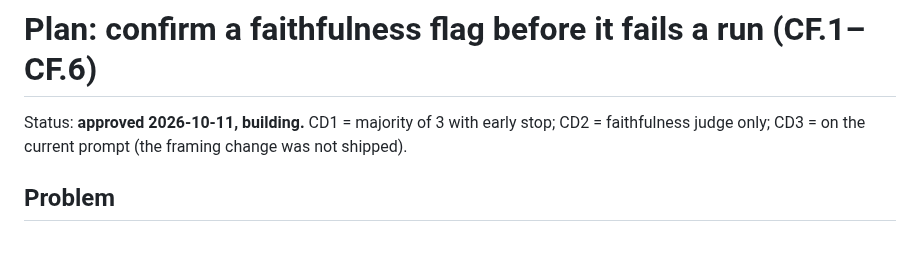
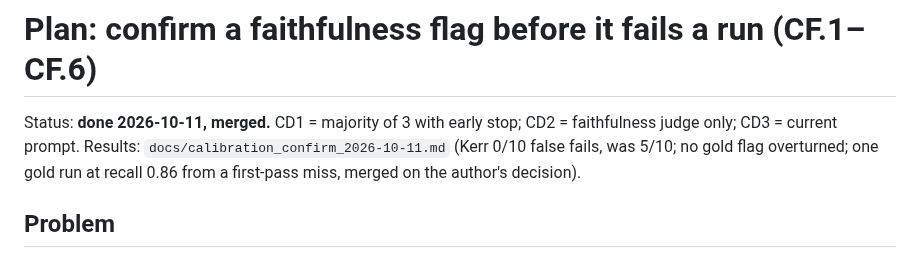
Before and after one commit to dbgnvan2/trans-summary, a Markdown page: docs/plan_judge_confirm_flags_2026-10-11.md, the part around the change. GitHub-like rendering.

```diff
--- a/docs/plan_judge_confirm_flags_2026-10-11.md
+++ b/docs/plan_judge_confirm_flags_2026-10-11.md
@@ -1,7 +1,9 @@
 # Plan: confirm a faithfulness flag before it fails a run (CF.1–CF.6)
 
-Status: **approved 2026-10-11, building.** CD1 = majority of 3 with early stop; CD2 =
-faithfulness judge only; CD3 = on the current prompt (the framing change was not shipped).
+Status: **done 2026-10-11, merged.** CD1 = majority of 3 with early stop; CD2 =
+faithfulness judge only; CD3 = current prompt. Results: `docs/calibration_confirm_2026-10-11.md`
+(Kerr 0/10 false fails, was 5/10; no gold flag overturned; one gold run at recall 0.86 from
+a first-pass miss, merged on the author's decision).
 
 ## Problem
 
```
Also changed, not shown: TODO.md (+5 -3 lines).
